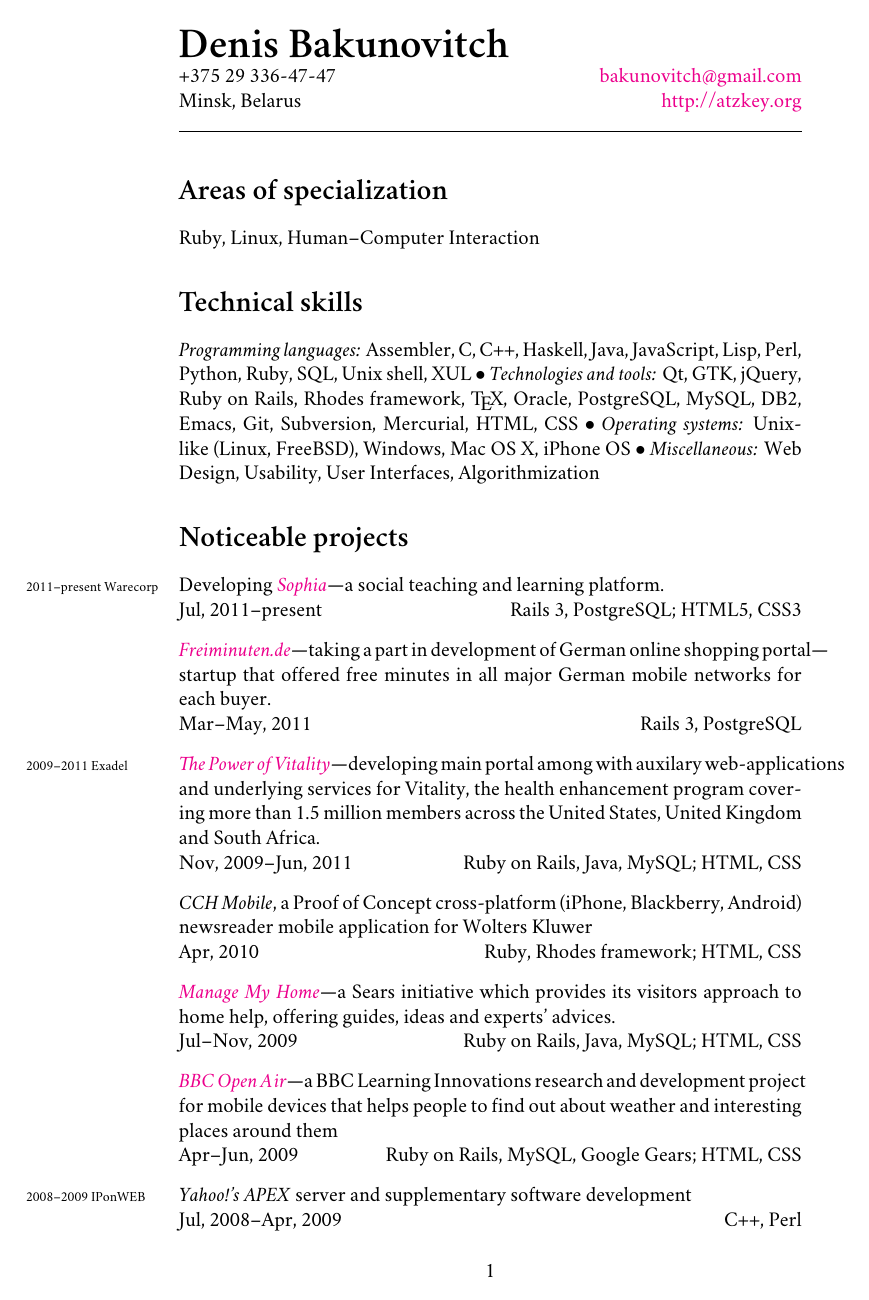
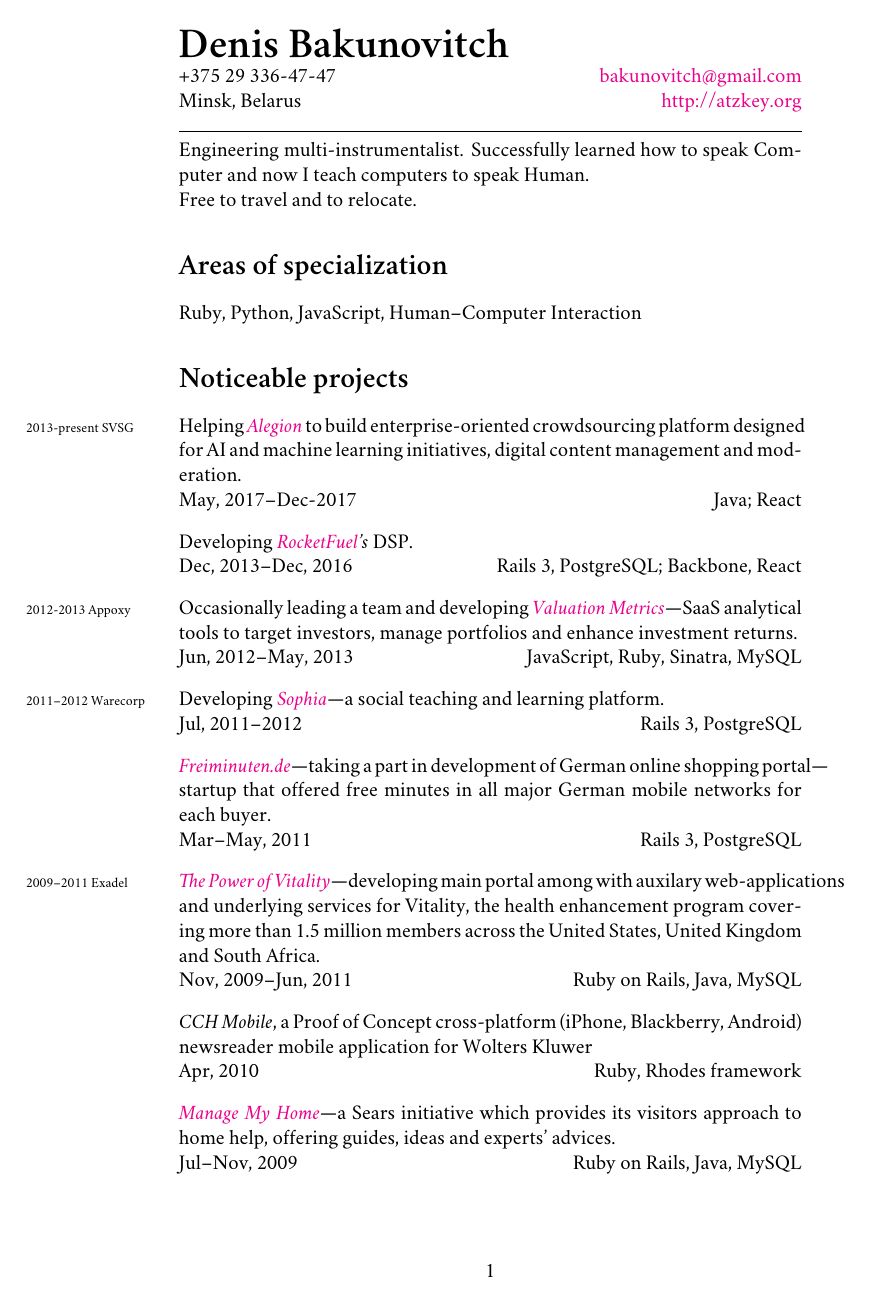
Before and after one commit to atzkey/cv, a LaTeX CV (cv.tex): page 1 of 2. Compiled offline with XeLaTeX; a missing font is replaced by an installed copy or a similar font.

Commit message:
Last 5 years or so

```diff
--- a/cv.tex
+++ b/cv.tex
@@ -60,34 +60,46 @@
   \quad\pagebreak[2]
   \hrulefill
 
+  Engineering multi-instrumentalist. Successfully learned how to speak Computer and now I teach computers to speak Human.\\
+  Free to travel and to relocate.
+
   \section*{Areas of specialization}
-  Ruby, Linux, Human--Computer Interaction
+  Ruby, Python, JavaScript, Human--Computer Interaction
 
-  \section*{Technical skills}
-  \textit{Programming languages:} Assembler, C, C++, Haskell, Java, JavaScript, Lisp, Perl, Python, Ruby, SQL, Unix shell, XUL $\bullet$
-  \textit{Technologies and tools:} Qt, GTK, jQuery, Ruby on Rails, Rhodes framework, \TeX, Oracle, PostgreSQL, MySQL, {DB\lining2}, Emacs, Git, Subversion, Mercurial, HTML, CSS $\bullet$
-  \textit{Operating systems:} Unix-like (Linux, FreeBSD), Windows, Mac OS X, iPhone OS $\bullet$
-  \textit{Miscellaneous:} Web Design, Usability, User Interfaces, Algorithmization
+  %\section*{Technical skills}
+  %\textit{Programming languages:} Assembler, C, C++, Haskell, Java, JavaScript, Lisp, Perl, Python, Ruby, Rust, SQL $\bullet$
+  %\textit{Technologies and tools:} Qt, GTK, Ruby on Rails, React, \TeX, Oracle, PostgreSQL, MySQL, {DB\lining2}, Emacs $\bullet$
+  %\textit{Operating systems:} Unix-like (Linux, FreeBSD), Windows, OS X, iOS $\bullet$
+  %\textit{Miscellaneous:} Web Design, Usability, User Interfaces, Algorithmization
 
   \section*{Noticeable projects}
   \begin{list}{}{\leftmargin=0pt}
-    \item Developing \years{2011--present}{Warecorp} \href{http://www.sophia.org/}{\textit{Sophia}}---a social teaching and learning platform.\\
-    Jul, 2011--present \hfill Rails 3, PostgreSQL; HTML5, CSS3
+    \item Helping \years{2013-present}{SVSG} \href{https://alegion.com}{\textit{Alegion}} to build enterprise-oriented crowdsourcing platform designed for AI and machine learning initiatives, digital content management and moderation.\\
+    May, 2017--Dec-2017 \hfill Java; React
+
+    \item Developing \href{https://en.wikipedia.org/wiki/Rocket_Fuel_Inc.}{\textit{RocketFuel}}\textit{'s} DSP.\\
+    Dec, 2013--Dec, 2016 \hfill Rails 3, PostgreSQL; Backbone, React
+
+    \item Occasionally \years{2012-2013}{Appoxy} leading a team and developing \href{http://valuationmetricsinc.com/}{\textit{Valuation Metrics}}---SaaS analytical tools to target investors, manage portfolios and enhance investment returns.\\
+    Jun, 2012--May, 2013 \hfill JavaScript, Ruby, Sinatra, MySQL
+
+    \item Developing \years{2011--2012}{Warecorp} \href{http://www.sophia.org/}{\textit{Sophia}}---a social teaching and learning platform.\\
+    Jul, 2011--2012 \hfill Rails 3, PostgreSQL
 
     \item \href{http://freiminuten.de}{\textit{Freiminuten.de}}---taking a part in development of German online shopping portal---startup that offered free minutes in all major German mobile networks for each buyer.\\
     Mar--May, 2011 \hfill Rails 3, PostgreSQL
 
     \item \href{http://www.powerofvitality.com/}{\textit{The Power of Vitality}}---developing \years{2009--2011}{Exadel} main portal among with auxilary web-applications and underlying services for Vitality, the health enhancement program covering more than 1.5 million members across the United States, United Kingdom and South Africa.\\
-    Nov, 2009--Jun, 2011\hfill Ruby on Rails, Java, MySQL; HTML, CSS
+    Nov, 2009--Jun, 2011 \hfill Ruby on Rails, Java, MySQL
 
     \item \textit{CCH Mobile}, a Proof of Concept cross-platform (iPhone, Blackberry, Android) newsreader mobile application for Wolters Kluwer\\
-    Apr, 2010 \hfill Ruby, Rhodes framework; HTML, CSS
+    Apr, 2010 \hfill Ruby, Rhodes framework
 
     \item \href{http://www.managemyhome.com}{\textit{Manage My Home}}---a Sears initiative which provides its visitors approach to home help, offering guides, ideas and experts' advices.\\
-    Jul--Nov, 2009 \hfill Ruby on Rails, Java, MySQL; HTML, CSS
+    Jul--Nov, 2009 \hfill Ruby on Rails, Java, MySQL
 
     \item \href{http://www.bbcopenair.co.uk/}{\textit{BBC Open Air}}---a BBC Learning Innovations research and development project for mobile devices that helps people to find out about weather and interesting places around them\\
-    Apr--Jun, 2009 \hfill Ruby on Rails, MySQL, Google Gears; HTML, CSS
+    Apr--Jun, 2009 \hfill Ruby on Rails, MySQL, Google Gears
 
     \item \textit{Yahoo!'s APEX} \years{2008--2009}{IPonWEB} server and supplementary software development\\
     Jul, 2008--Apr, 2009 \hfill C++, Perl
```
Also changed, not shown: cv.tex (11 more changed lines).
